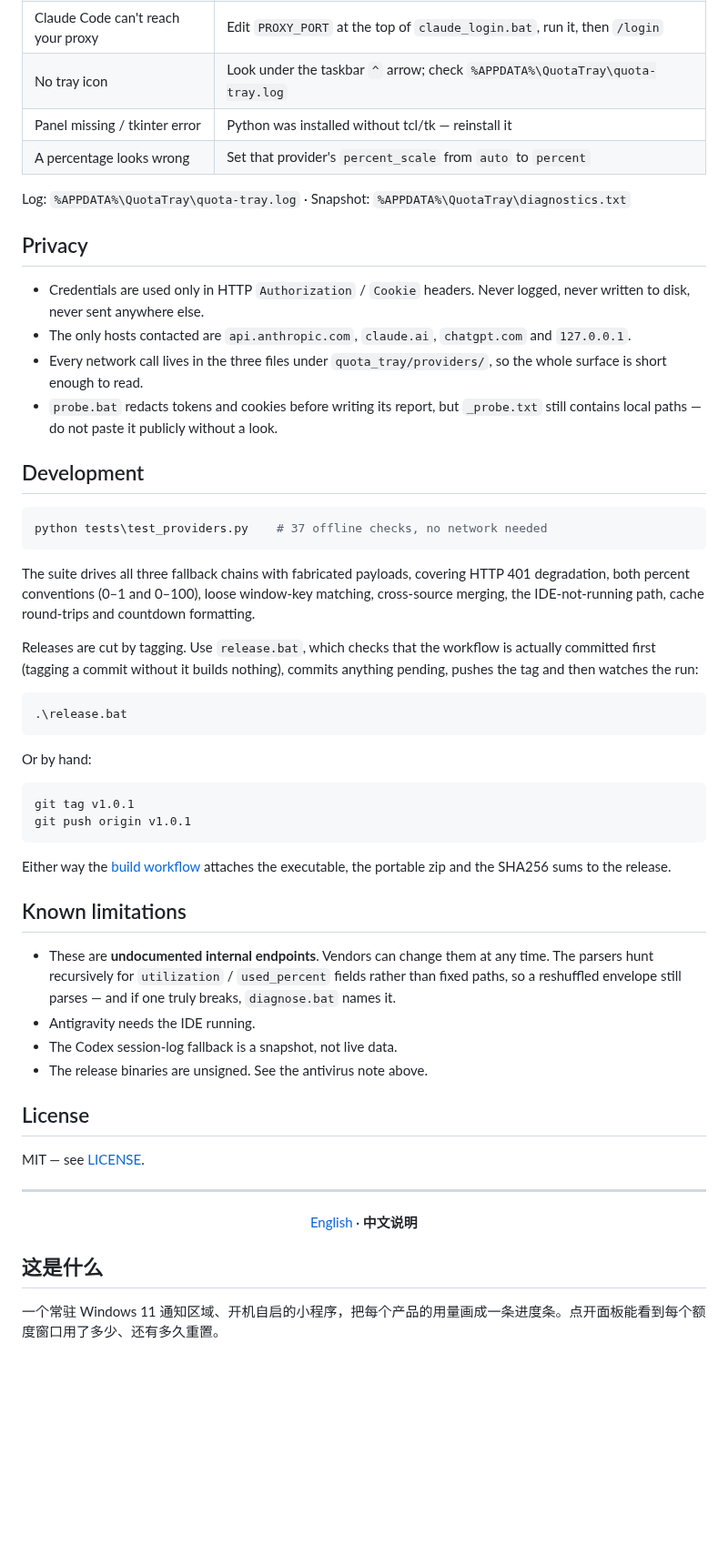
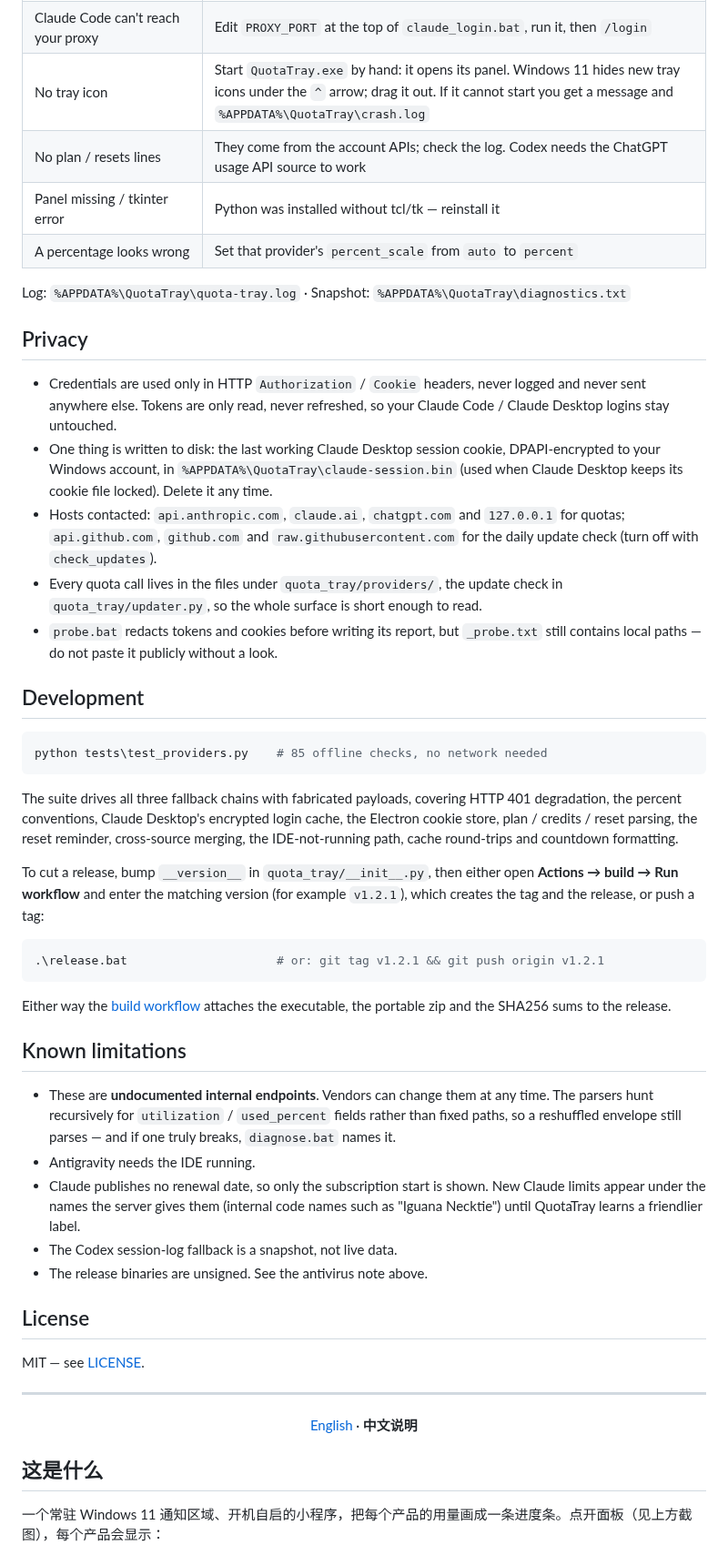
Before and after one commit to yhm138/ai-quota-tray, a Markdown page: README.md, the part around one of its changes. Shown at 91% size. Rendered like a GitHub page; blank space fills up the shorter version.

````diff
--- a/README.md
+++ b/README.md
@@ -234,7 +251,8 @@ Run **`diagnose.bat`** first. It prints the outcome of every source:
 | Codex "partly from an offline snapshot" | The live endpoint reported only one window; the other came from the log. Normal |
 | Antigravity "IDE not running" | Open the IDE, then *Refresh now* in the tray menu |
 | Claude Code can't reach your proxy | Edit `PROXY_PORT` at the top of `claude_login.bat`, run it, then `/login` |
-| No tray icon | Look under the taskbar `^` arrow; check `%APPDATA%\QuotaTray\quota-tray.log` |
+| No tray icon | Start `QuotaTray.exe` by hand: it opens its panel. Windows 11 hides new tray icons under the `^` arrow; drag it out. If it cannot start you get a message and `%APPDATA%\QuotaTray\crash.log` |
+| No plan / resets lines | They come from the account APIs; check the log. Codex needs the ChatGPT usage API source to work |
 | Panel missing / tkinter error | Python was installed without tcl/tk — reinstall it |
 | A percentage looks wrong | Set that provider's `percent_scale` from `auto` to `percent` |
 
@@ -242,35 +260,30 @@ Log: `%APPDATA%\QuotaTray\quota-tray.log` · Snapshot: `%APPDATA%\QuotaTray\diag
 
 ## Privacy
 
-- Credentials are used only in HTTP `Authorization` / `Cookie` headers. Never logged, never written to disk, never sent anywhere else.
-- The only hosts contacted are `api.anthropic.com`, `claude.ai`, `chatgpt.com` and `127.0.0.1`.
-- Every network call lives in the three files under `quota_tray/providers/`, so the whole surface is short enough to read.
+- Credentials are used only in HTTP `Authorization` / `Cookie` headers, never logged and never sent anywhere else. Tokens are only read, never refreshed, so your Claude Code / Claude Desktop logins stay untouched.
+- One thing is written to disk: the last working Claude Desktop session cookie, DPAPI-encrypted to your Windows account, in `%APPDATA%\QuotaTray\claude-session.bin` (used when Claude Desktop keeps its cookie file locked). Delete it any time.
+- Hosts contacted: `api.anthropic.com`, `claude.ai`, `chatgpt.com` and `127.0.0.1` for quotas; `api.github.com`, `github.com` and `raw.githubusercontent.com` for the daily update check (turn off with `check_updates`).
+- Every quota call lives in the files under `quota_tray/providers/`, the update check in `quota_tray/updater.py`, so the whole surface is short enough to read.
 - `probe.bat` redacts tokens and cookies before writing its report, but `_probe.txt` still contains local paths — do not paste it publicly without a look.
 
 ## Development
 
 ```powershell
-python tests\test_providers.py    # 37 offline checks, no network needed
+python tests\test_providers.py    # 85 offline checks, no network needed
 ```
 
 The suite drives all three fallback chains with fabricated payloads, covering
-HTTP 401 degradation, both percent conventions (0–1 and 0–100), loose window-key
-matching, cross-source merging, the IDE-not-running path, cache round-trips and
+HTTP 401 degradation, the percent conventions, Claude Desktop's encrypted login
+cache, the Electron cookie store, plan / credits / reset parsing, the reset
+reminder, cross-source merging, the IDE-not-running path, cache round-trips and
 countdown formatting.
 
-Releases are cut by tagging. Use `release.bat`, which checks that the workflow
-is actually committed first (tagging a commit without it builds nothing),
-commits anything pending, pushes the tag and then watches the run:
+To cut a release, bump `__version__` in `quota_tray/__init__.py`, then either
+open **Actions → build → Run workflow** and enter the matching version (for
+example `v1.2.1`), which creates the tag and the release, or push a tag:
 
 ```powershell
-.\release.bat
-```
-
-Or by hand:
-
-```powershell
-git tag v1.0.1
-git push origin v1.0.1
+.\release.bat                     # or: git tag v1.2.1 && git push origin v1.2.1
 ```
 
 Either way the [build workflow](.github/workflows/build.yml) attaches the
@@ -280,6 +293,7 @@ executable, the portable zip and the SHA256 sums to the release.
 
 - These are **undocumented internal endpoints**. Vendors can change them at any time. The parsers hunt recursively for `utilization` / `used_percent` fields rather than fixed paths, so a reshuffled envelope still parses — and if one truly breaks, `diagnose.bat` names it.
 - Antigravity needs the IDE running.
+- Claude publishes no renewal date, so only the subscription start is shown. New Claude limits appear under the names the server gives them (internal code names such as "Iguana Necktie") until QuotaTray learns a friendlier label.
 - The Codex session-log fallback is a snapshot, not live data.
 - The release binaries are unsigned. See the antivirus note above.
 
@@ -295,5 +309,5 @@ MIT — see [LICENSE](LICENSE).
 
 ## 这是什么
 
-一个常驻 Windows 11 通知区域、开机自启的小程序，把每个产品的用量画成一条进度条。点开面板能看到每个额度窗口用了多少、还有多久重置。
+一个常驻 Windows 11 通知区域、开机自启的小程序，把每个产品的用量画成一条进度条。点开面板（见上方截图），每个产品会显示：
 
````
Also changed, not shown: other parts of README.md (+50 -25 lines), docs/screenshot.png.
